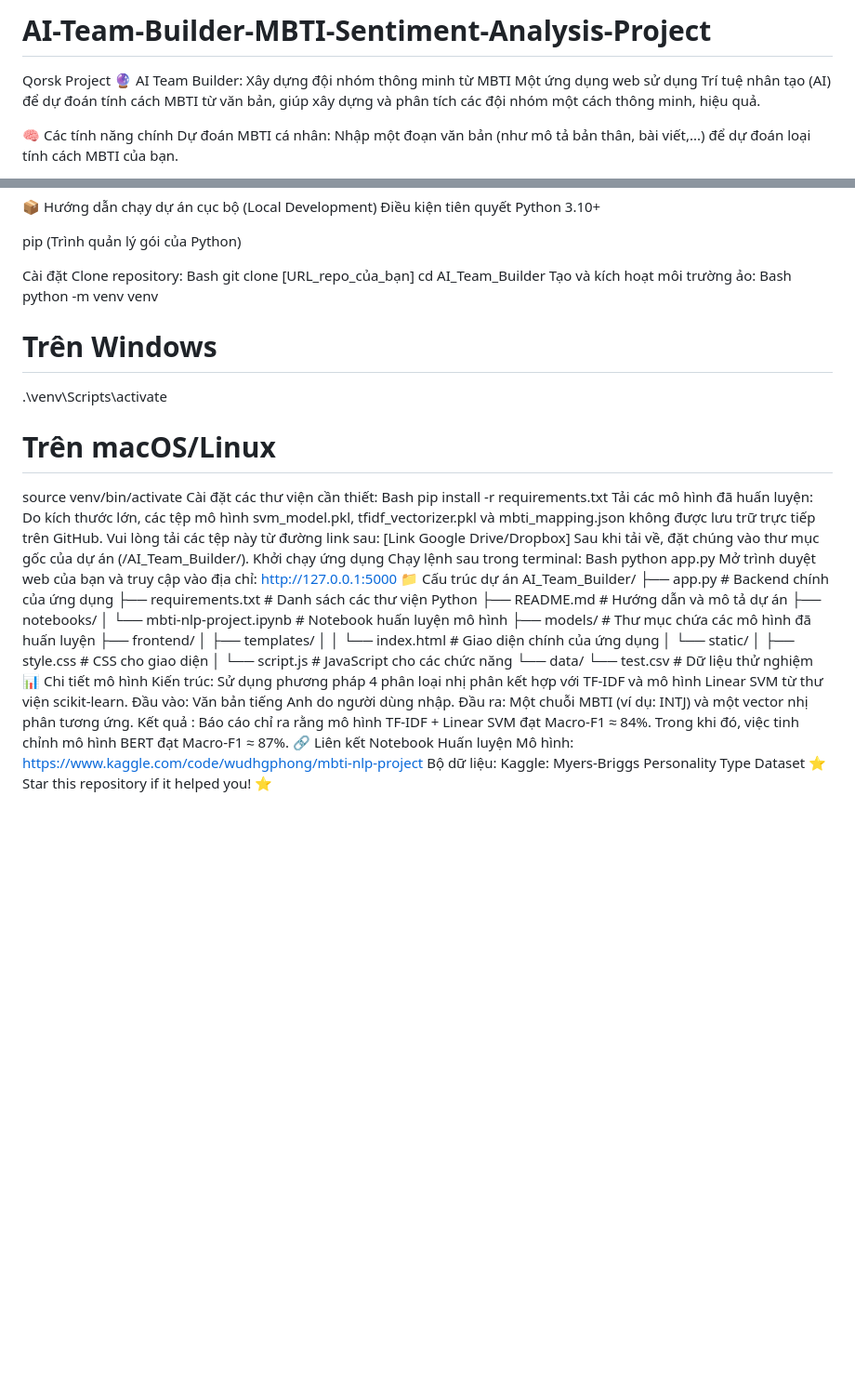
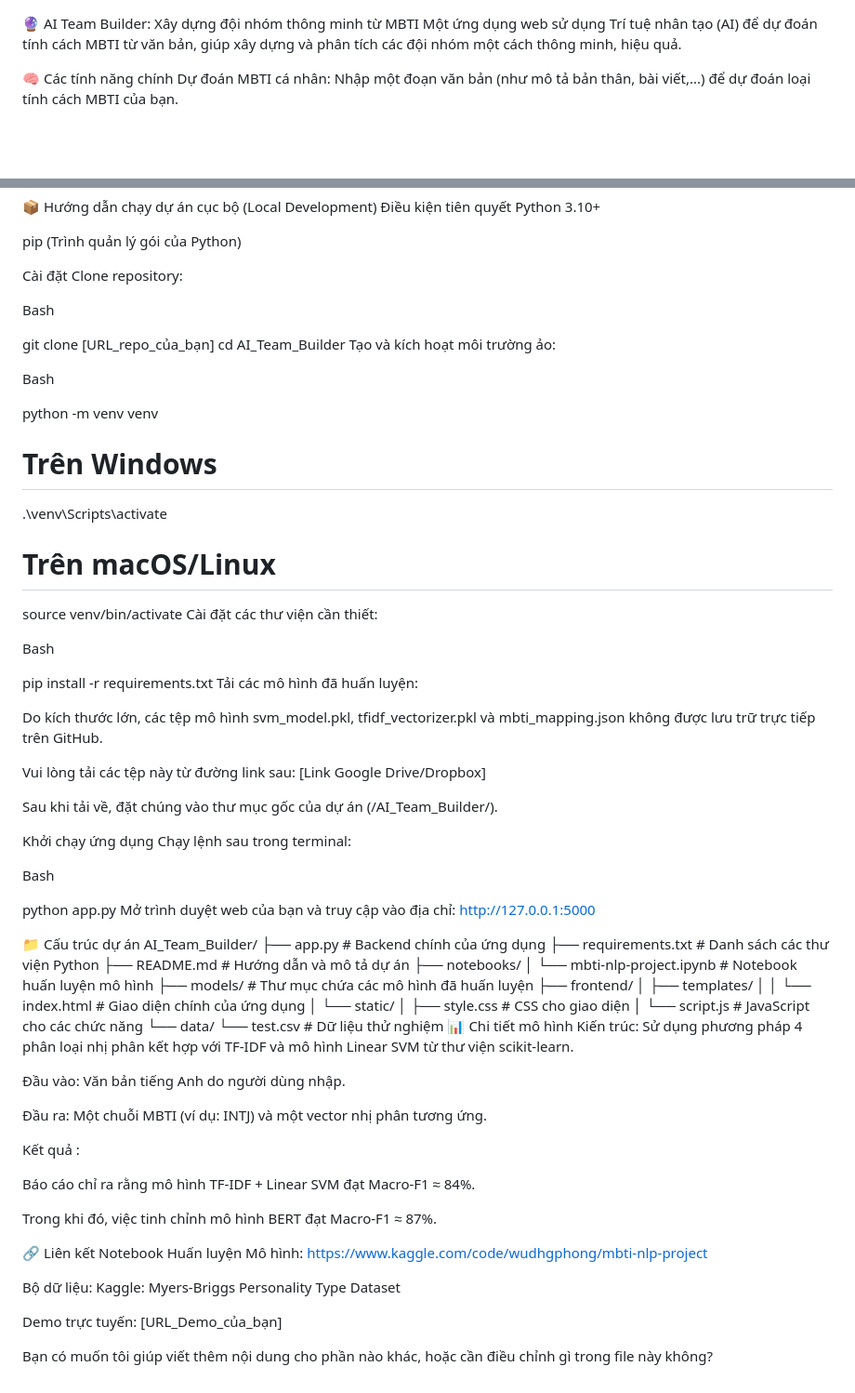
Before and after one commit to WUDHongPhong/AI-Team-Builder-MBTI-Sentiment-Analysis-Project, a Markdown page: README.md, 2 parts joined by grey strips. Shown: that part at 93% size. GitHub-like rendering; blank space fills up the shorter version.

```diff
--- a/README.md
+++ b/README.md
@@ -1,5 +1,3 @@
-# AI-Team-Builder-MBTI-Sentiment-Analysis-Project
-Qorsk Project
 🔮 AI Team Builder: Xây dựng đội nhóm thông minh từ MBTI
 Một ứng dụng web sử dụng Trí tuệ nhân tạo (AI) để dự đoán tính cách MBTI từ văn bản, giúp xây dựng và phân tích các đội nhóm một cách thông minh, hiệu quả.
 
@@ -31,28 +29,41 @@ pip (Trình quản lý gói của Python)
 
 Cài đặt
 Clone repository:
+
 Bash
+
 git clone [URL_repo_của_bạn]
 cd AI_Team_Builder
 Tạo và kích hoạt môi trường ảo:
+
 Bash
+
 python -m venv venv
 # Trên Windows
 .\venv\Scripts\activate
 # Trên macOS/Linux
 source venv/bin/activate
 Cài đặt các thư viện cần thiết:
+
 Bash
+
 pip install -r requirements.txt
 Tải các mô hình đã huấn luyện:
+
 Do kích thước lớn, các tệp mô hình svm_model.pkl, tfidf_vectorizer.pkl và mbti_mapping.json không được lưu trữ trực tiếp trên GitHub.
+
 Vui lòng tải các tệp này từ đường link sau: [Link Google Drive/Dropbox]
+
 Sau khi tải về, đặt chúng vào thư mục gốc của dự án (/AI_Team_Builder/).
+
 Khởi chạy ứng dụng
 Chạy lệnh sau trong terminal:
+
 Bash
+
 python app.py
 Mở trình duyệt web của bạn và truy cập vào địa chỉ: http://127.0.0.1:5000
+
 📁 Cấu trúc dự án
 AI_Team_Builder/
 ├── app.py                     # Backend chính của ứng dụng
@@ -71,12 +82,22 @@ AI_Team_Builder/
     └── test.csv               # Dữ liệu thử nghiệm
 📊 Chi tiết mô hình
 Kiến trúc: Sử dụng phương pháp 4 phân loại nhị phân kết hợp với TF-IDF và mô hình Linear SVM từ thư viện scikit-learn.
+
 Đầu vào: Văn bản tiếng Anh do người dùng nhập.
+
 Đầu ra: Một chuỗi MBTI (ví dụ: INTJ) và một vector nhị phân tương ứng.
+
 Kết quả :
+
 Báo cáo chỉ ra rằng mô hình TF-IDF + Linear SVM đạt Macro-F1 ≈ 84%.
+
 Trong khi đó, việc tinh chỉnh mô hình BERT đạt Macro-F1 ≈ 87%.
+
 🔗 Liên kết
 Notebook Huấn luyện Mô hình: https://www.kaggle.com/code/wudhgphong/mbti-nlp-project
+
 Bộ dữ liệu: Kaggle: Myers-Briggs Personality Type Dataset
-⭐ Star this repository if it helped you! ⭐
+
+Demo trực tuyến: [URL_Demo_của_bạn]
+
+Bạn có muốn tôi giúp viết thêm nội dung cho phần nào khác, hoặc cần điều chỉnh gì trong file này không?
```
